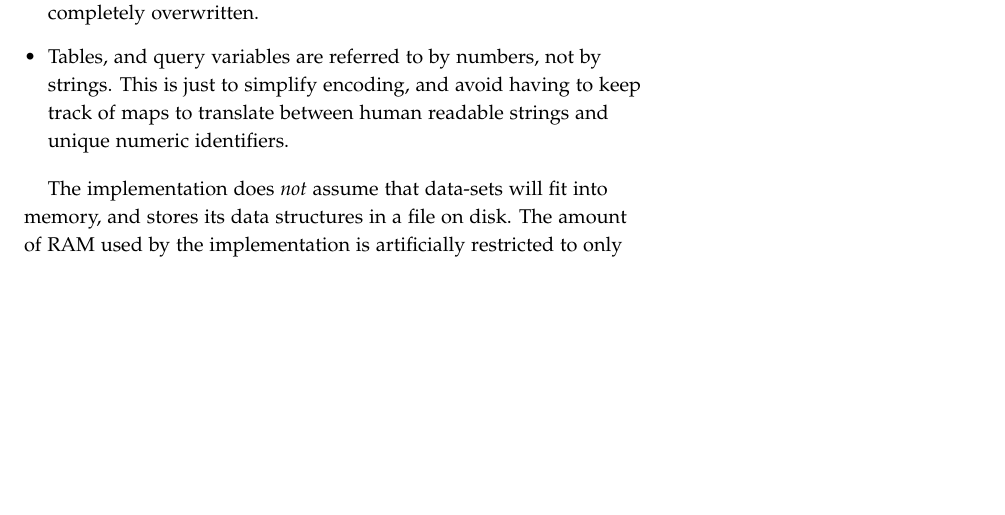
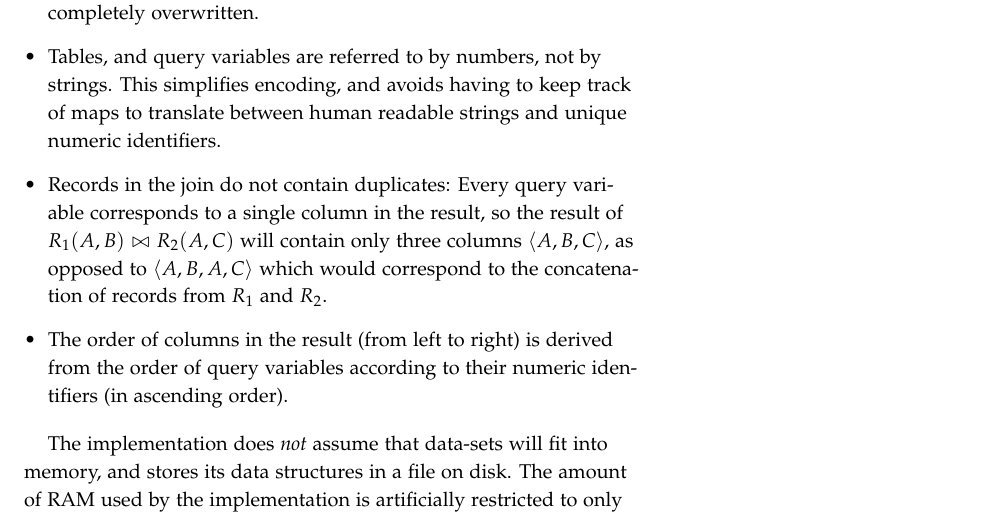
Before and after one commit to amnn/dsi_exam, a LaTeX document (report/report.tex, which reads report/question_2.tex): part of page 17 of 21, cut so that both start at the same text, the shorter picture padded with empty space. Compiled offline with pdfLaTeX.

Commit message:
[report] q2 Assumptions about Join Result
...Documented them.

```diff
--- a/report/question_2.tex
+++ b/report/question_2.tex
@@ -6,7 +6,9 @@ The implementation makes use of the following assumptions and simplifications:
   \item Updates are performed serially, so data structures are not thread-safe (no locks or transactions have been implemented).
   \item There is no query parser, queries are built in code, and must be compiled before being run.
   \item The database is transient. Although the database file persists after the program has finished running, the implementation does not keep track of a table directory, so the ID of each table's root page is lost. The next time the program is run, the database file is completely overwritten.
-  \item Tables, and query variables are referred to by numbers, not by strings. This is just to simplify encoding, and avoid having to keep track of maps to translate between human readable strings and unique numeric identifiers.
+  \item Tables, and query variables are referred to by numbers, not by strings. This simplifies encoding, and avoids having to keep track of maps to translate between human readable strings and unique numeric identifiers.
+  \item Records in the join do not contain duplicates: Every query variable corresponds to a single column in the result, so the result of $R_1(A,B)\bowtie R_2(A,C)$ will contain only three columns $\langle A, B, C\rangle$, as opposed to $\langle A, B, A, C\rangle$ which would correspond to the concatenation of records from $R_1$ and $R_2$.
+  \item The order of columns in the result (from left to right) is derived from the order of query variables according to their numeric identifiers (in ascending order).
 \end{itemize}
 
 The implementation does \textit{not} assume that data-sets will fit into memory, and stores its data structures in a file on disk. The amount of RAM used by the implementation is artificially restricted to only ~8MB, in order to simulate scenarios in which the buffer manager would have to swap pages in and out from disk, but can be increased (see \texttt{POOL\_SIZE} in \texttt{README.md}), so that the system operates entirely in-memory.
```
